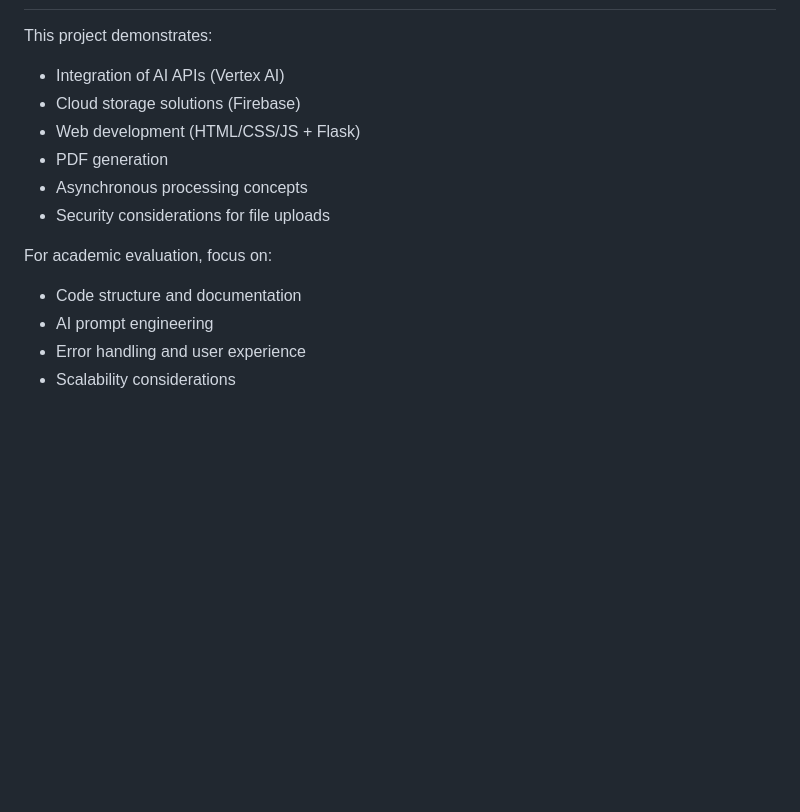
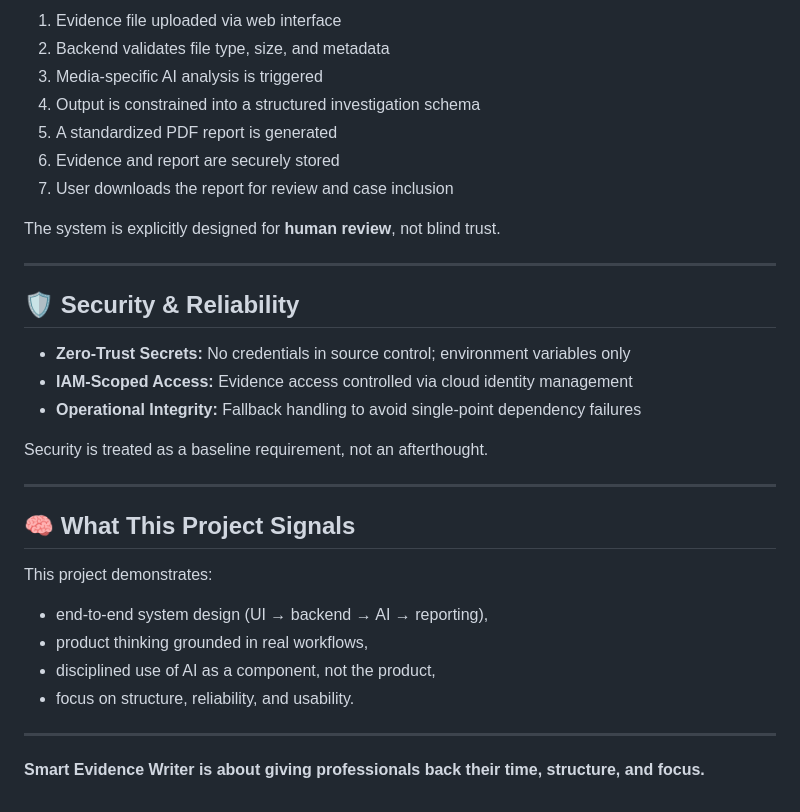
Before and after one commit to Godwin1603/Smart-Evidence-Writer, a Markdown page: README.md, the part around one of its changes. Drawn GitHub-style; blank space fills up the shorter version.

```diff
--- a/README.md
+++ b/README.md
@@ -82,14 +126,33 @@ smart-evidence-writer/
+1. Evidence file uploaded via web interface
+2. Backend validates file type, size, and metadata
+3. Media-specific AI analysis is triggered
+4. Output is constrained into a structured investigation schema
+5. A standardized PDF report is generated
+6. Evidence and report are securely stored
+7. User downloads the report for review and case inclusion
+
+The system is explicitly designed for **human review**, not blind trust.
+
+---
+
+## 🛡️ Security & Reliability
+
+- **Zero-Trust Secrets:** No credentials in source control; environment variables only
+- **IAM-Scoped Access:** Evidence access controlled via cloud identity management
+- **Operational Integrity:** Fallback handling to avoid single-point dependency failures
+
+Security is treated as a baseline requirement, not an afterthought.
+
+---
+
+## 🧠 What This Project Signals
 
 This project demonstrates:
-- Integration of AI APIs (Vertex AI)
-- Cloud storage solutions (Firebase)
-- Web development (HTML/CSS/JS + Flask)
-- PDF generation
-- Asynchronous processing concepts
-- Security considerations for file uploads
+- end-to-end system design (UI → backend → AI → reporting),
+- product thinking grounded in real workflows,
+- disciplined use of AI as a component, not the product,
+- focus on structure, reliability, and usability.
 
-For academic evaluation, focus on:
-- Code structure and documentation
-- AI prompt engineering
-- Error handling and user experience
-- Scalability considerations
+---
+
+**Smart Evidence Writer is about giving professionals back their time, structure, and focus.**
```
Also changed, not shown: other parts of README.md (+108 -64 lines).
